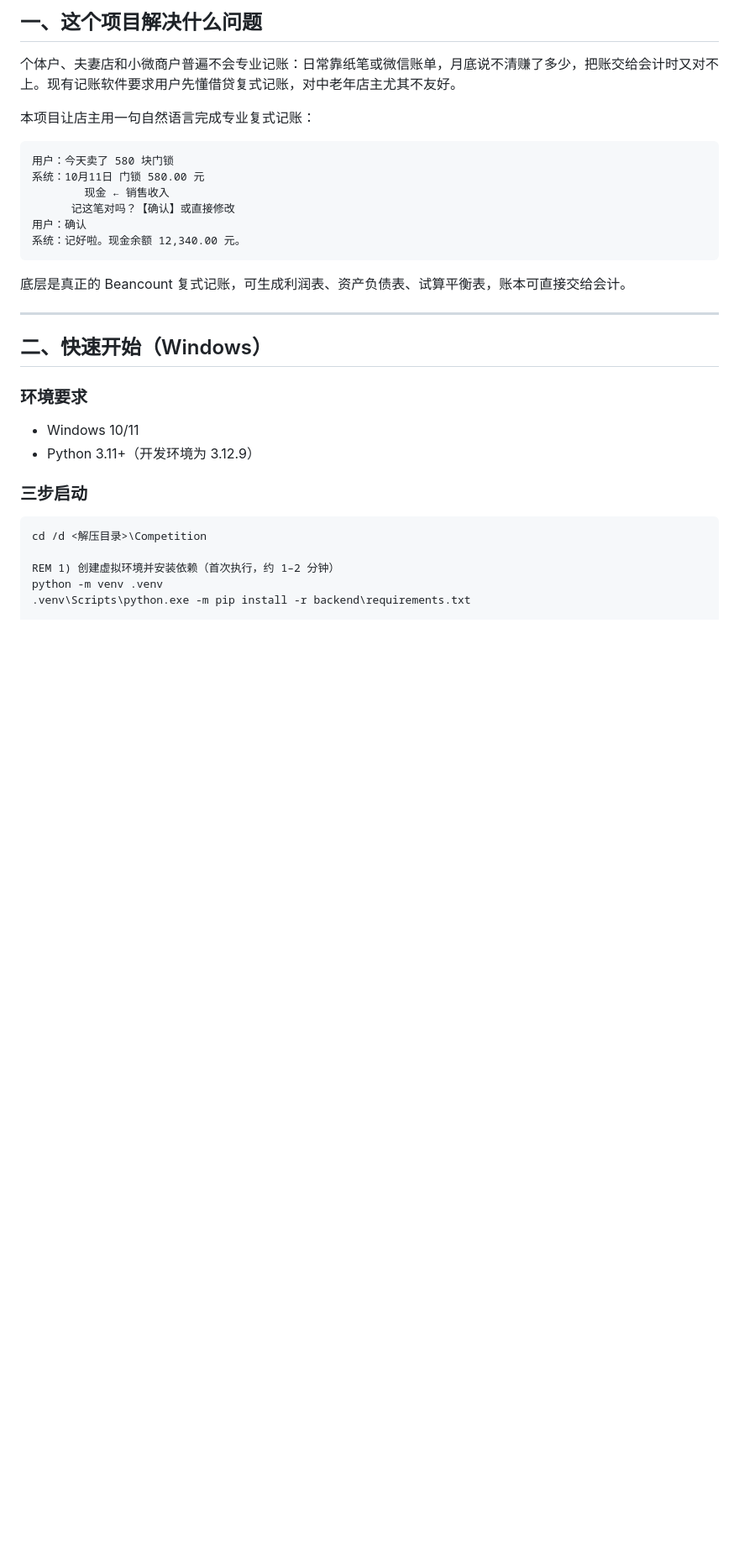
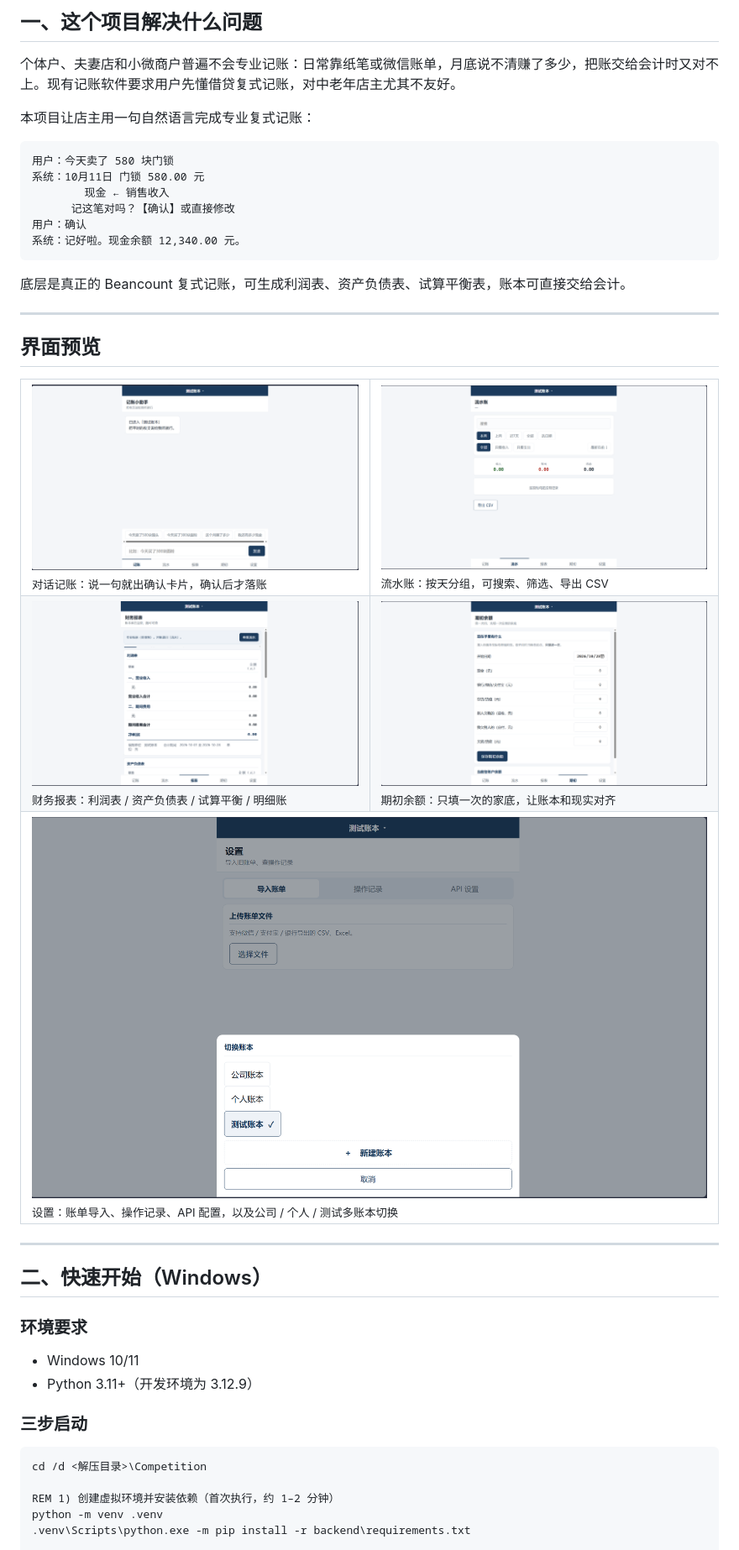
Before and after one commit to shiruixa/ai-bookkeeping-helper, a Markdown page: README.md, the part around the change. Shown at 84% size. GitHub-like rendering; pictures changed too: docs/screenshots/01-chat.png (added), docs/screenshots/02-flow.png (added), docs/screenshots/03-reports.png (added); blank space fills up the shorter version.

Commit message:
README 增加界面预览截图

````diff
--- a/README.md
+++ b/README.md
@@ -23,6 +23,24 @@
 ```
 
 底层是真正的 Beancount 复式记账，可生成利润表、资产负债表、试算平衡表，账本可直接交给会计。
+
+---
+
+## 界面预览
+
+<table>
+  <tr>
+    <td width="50%"><img src="docs/screenshots/01-chat.png" width="100%"><br><sub>对话记账：说一句就出确认卡片，确认后才落账</sub></td>
+    <td width="50%"><img src="docs/screenshots/02-flow.png" width="100%"><br><sub>流水账：按天分组，可搜索、筛选、导出 CSV</sub></td>
+  </tr>
+  <tr>
+    <td><img src="docs/screenshots/03-reports.png" width="100%"><br><sub>财务报表：利润表 / 资产负债表 / 试算平衡 / 明细账</sub></td>
+    <td><img src="docs/screenshots/04-opening.png" width="100%"><br><sub>期初余额：只填一次的家底，让账本和现实对齐</sub></td>
+  </tr>
+  <tr>
+    <td colspan="2"><img src="docs/screenshots/05-settings.png" width="100%"><br><sub>设置：账单导入、操作记录、API 配置，以及公司 / 个人 / 测试多账本切换</sub></td>
+  </tr>
+</table>
 
 ---
 
````
